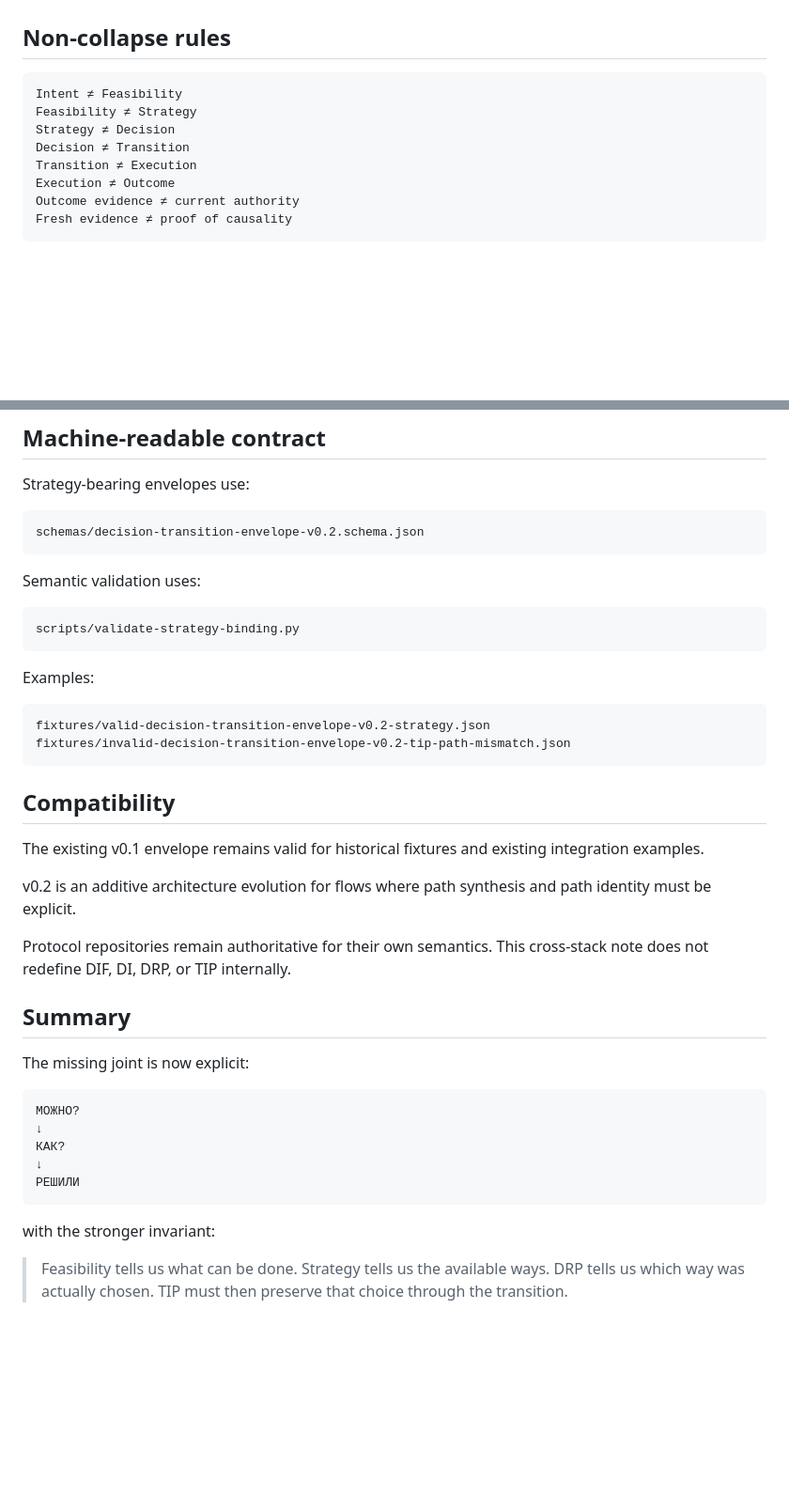
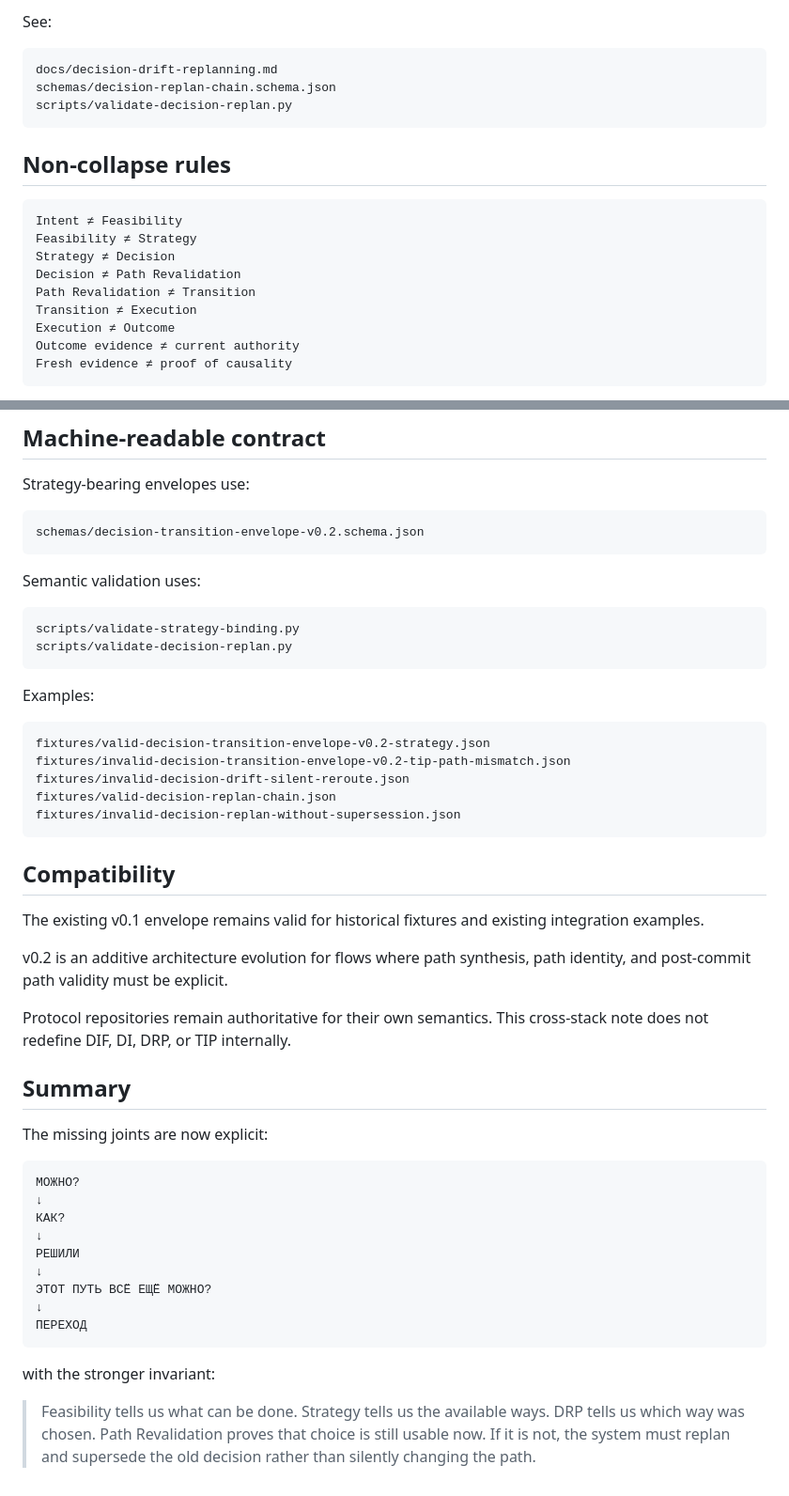
Before and after one commit to safal207/DI, a Markdown page: docs/decision-transition-integrity-stack-v0.2.md, 2 parts joined by grey strips. Shown at 94% size. Drawn GitHub-style; blank space fills up the shorter version.

````diff
--- a/docs/decision-transition-integrity-stack-v0.2.md
+++ b/docs/decision-transition-integrity-stack-v0.2.md
@@ -121,3 +190,10 @@ If the path must change after commitment, the system returns to a new decision b
+See:
+
+```text
+docs/decision-drift-replanning.md
+schemas/decision-replan-chain.schema.json
+scripts/validate-decision-replan.py
+```
 
 ## Non-collapse rules
 
@@ -125,7 +201,8 @@ If the path must change after commitment, the system returns to a new decision b
 Intent ≠ Feasibility
 Feasibility ≠ Strategy
 Strategy ≠ Decision
-Decision ≠ Transition
+Decision ≠ Path Revalidation
+Path Revalidation ≠ Transition
 Transition ≠ Execution
 Execution ≠ Outcome
 Outcome evidence ≠ current authority
@@ -144,6 +221,7 @@ Semantic validation uses:
 
 ```text
 scripts/validate-strategy-binding.py
+scripts/validate-decision-replan.py
 ```
 
 Examples:
@@ -151,19 +229,22 @@ Examples:
 ```text
 fixtures/valid-decision-transition-envelope-v0.2-strategy.json
 fixtures/invalid-decision-transition-envelope-v0.2-tip-path-mismatch.json
+fixtures/invalid-decision-drift-silent-reroute.json
+fixtures/valid-decision-replan-chain.json
+fixtures/invalid-decision-replan-without-supersession.json
 ```
 
 ## Compatibility
 
 The existing v0.1 envelope remains valid for historical fixtures and existing integration examples.
 
-v0.2 is an additive architecture evolution for flows where path synthesis and path identity must be explicit.
+v0.2 is an additive architecture evolution for flows where path synthesis, path identity, and post-commit path validity must be explicit.
 
 Protocol repositories remain authoritative for their own semantics. This cross-stack note does not redefine DIF, DI, DRP, or TIP internally.
 
 ## Summary
 
-The missing joint is now explicit:
+The missing joints are now explicit:
 
 ```text
 МОЖНО?
@@ -171,8 +252,12 @@ The missing joint is now explicit:
 КАК?
 ↓
 РЕШИЛИ
+↓
+ЭТОТ ПУТЬ ВСЁ ЕЩЁ МОЖНО?
+↓
+ПЕРЕХОД
 ```
 
 with the stronger invariant:
 
-> Feasibility tells us what can be done. Strategy tells us the available ways. DRP tells us which way was actually chosen. TIP must then preserve that choice through the transition.
+> Feasibility tells us what can be done. Strategy tells us the available ways. DRP tells us which way was chosen. Path Revalidation proves that choice is still usable now. If it is not, the system must replan and supersede the old decision rather than silently changing the path.
````
Also changed, not shown: other parts of docs/decision-transition-integrity-stack-v0.2.md (+81 -12 lines).
